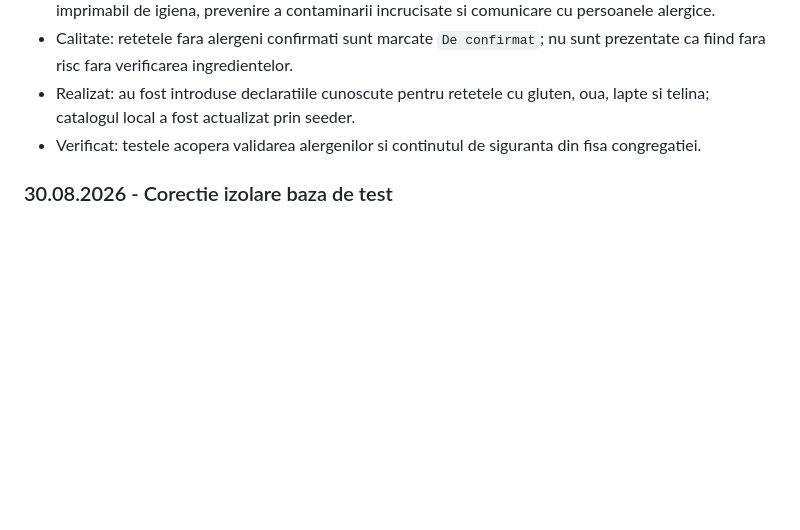
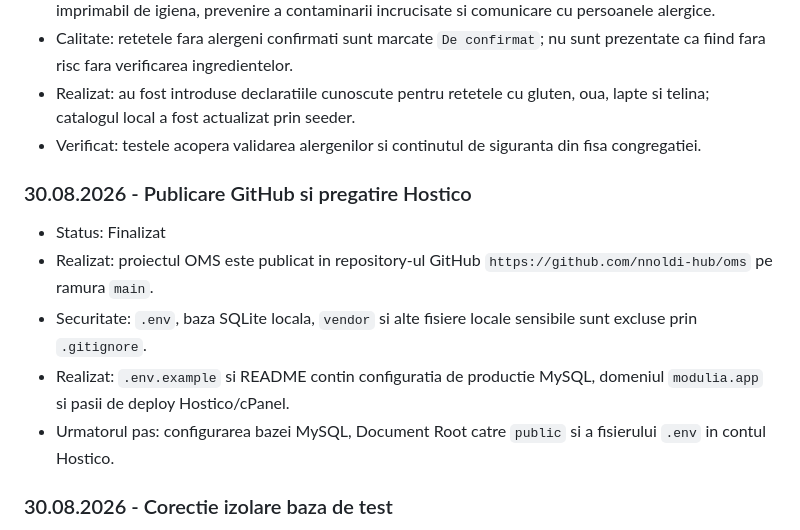
Before and after one commit to nnoldi-hub/oms, a Markdown page: progress.md, the part around the change. Drawn GitHub-style; blank space fills up the shorter version.

Commit message:
Document Hostico deployment

```diff
--- a/progress.md
+++ b/progress.md
@@ -185,6 +185,14 @@
 - Realizat: au fost introduse declaratiile cunoscute pentru retetele cu gluten, oua, lapte si telina; catalogul local a fost actualizat prin seeder.
 - Verificat: testele acopera validarea alergenilor si continutul de siguranta din fisa congregatiei.
 
+### 30.08.2026 - Publicare GitHub si pregatire Hostico
+
+- Status: Finalizat
+- Realizat: proiectul OMS este publicat in repository-ul GitHub `https://github.com/nnoldi-hub/oms` pe ramura `main`.
+- Securitate: `.env`, baza SQLite locala, `vendor` si alte fisiere locale sensibile sunt excluse prin `.gitignore`.
+- Realizat: `.env.example` si README contin configuratia de productie MySQL, domeniul `modulia.app` si pasii de deploy Hostico/cPanel.
+- Urmatorul pas: configurarea bazei MySQL, Document Root catre `public` si a fisierului `.env` in contul Hostico.
+
 ### 30.08.2026 - Corectie izolare baza de test
 
 - Status: Finalizat
```
